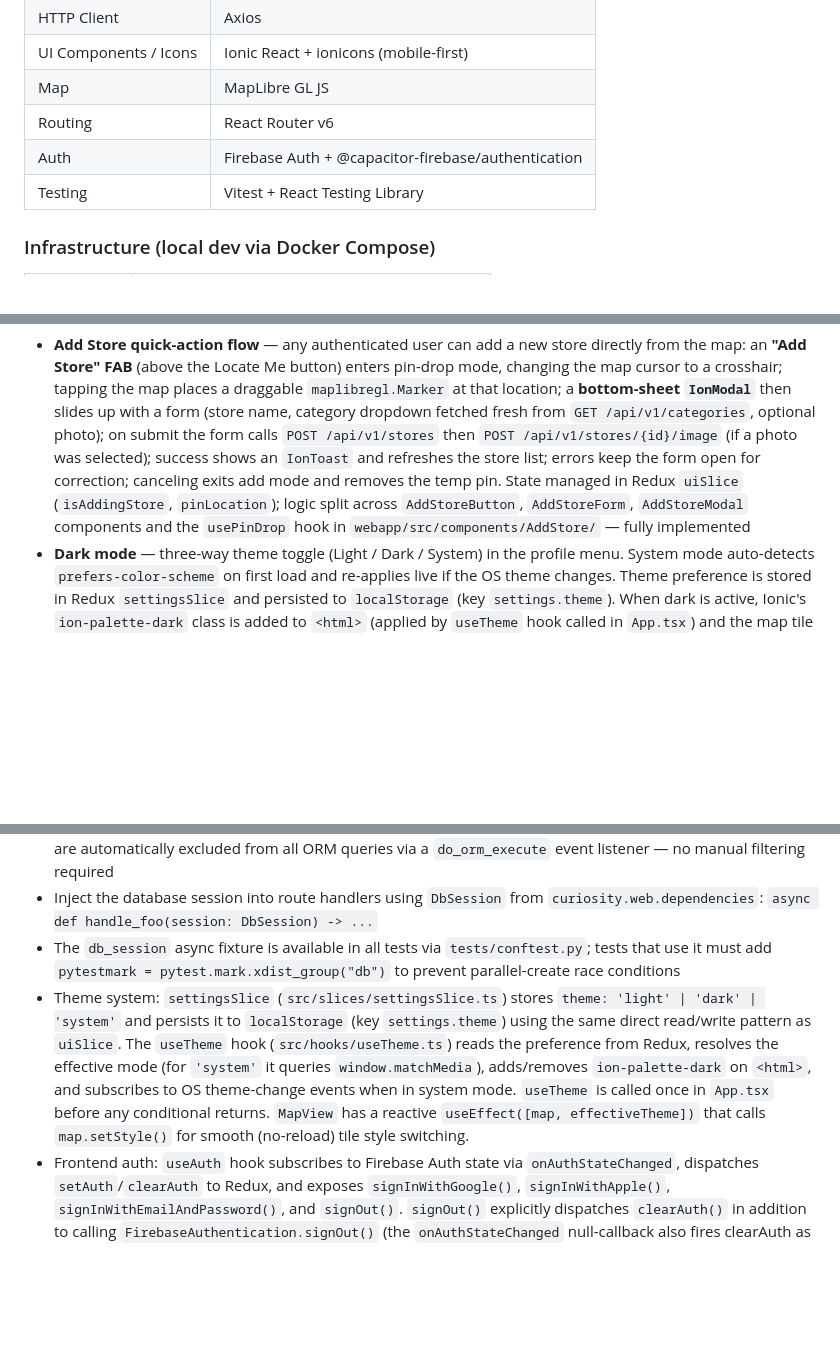
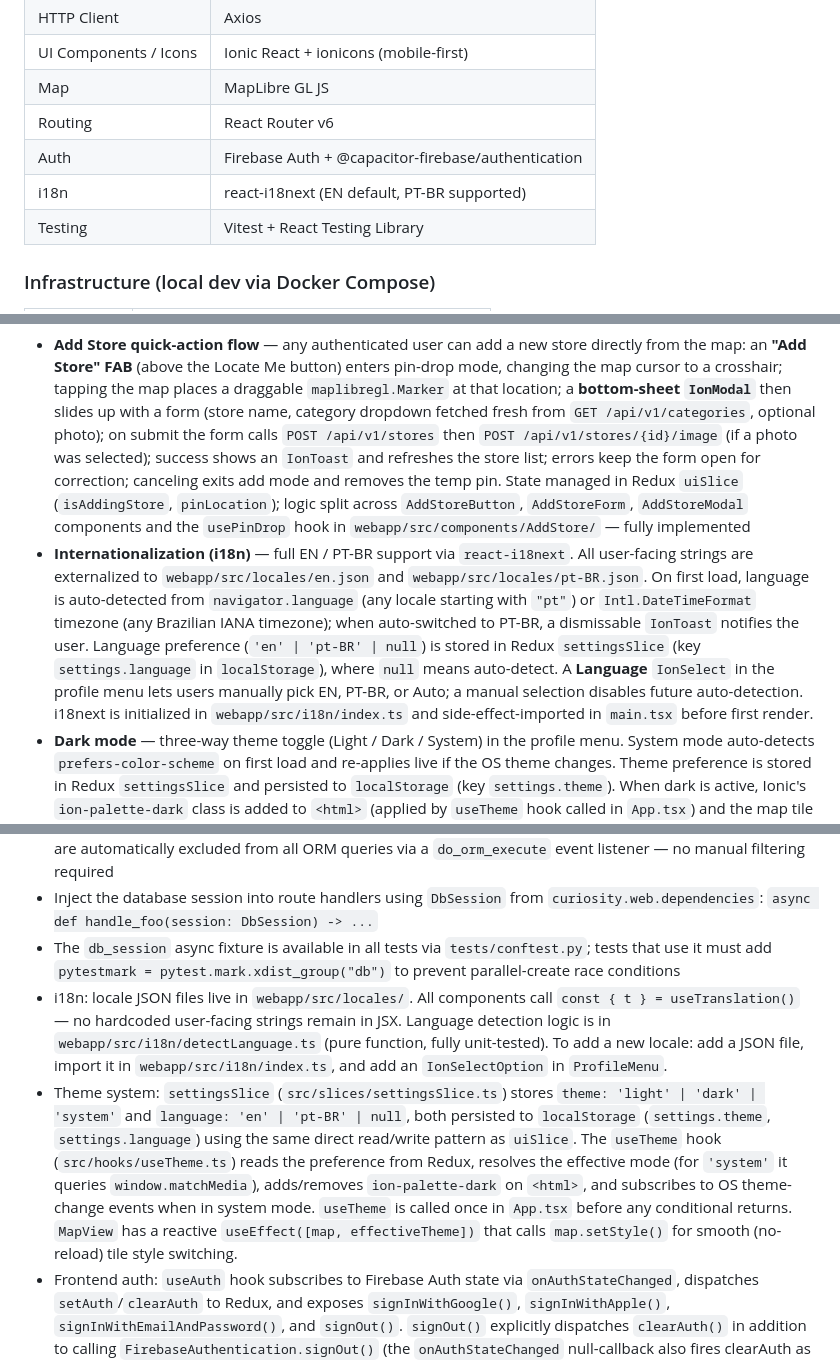
Before and after one commit to leo-alves7/curiosity-platform, a Markdown page: README.md, 3 parts joined by grey strips. GitHub-like rendering; blank space fills up the shorter version.

Commit message:
CSTY-20 - README: document i18n system, locale files, language detection, and updated settingsSlice
Co-Authored-By: Claude Sonnet 4.6 <noreply@anthropic.com>

```diff
--- a/README.md
+++ b/README.md
@@ -71,6 +71,7 @@ curiosity-platform/
 | Map                   | MapLibre GL JS                                     |
 | Routing               | React Router v6                                    |
 | Auth                  | Firebase Auth + @capacitor-firebase/authentication |
+| i18n                  | react-i18next (EN default, PT-BR supported)        |
 | Testing               | Vitest + React Testing Library                     |
 
 ### Infrastructure (local dev via Docker Compose)
@@ -88,6 +89,7 @@ curiosity-platform/
 ## Features
 
 - **Add Store quick-action flow** — any authenticated user can add a new store directly from the map: an **"Add Store" FAB** (above the Locate Me button) enters pin-drop mode, changing the map cursor to a crosshair; tapping the map places a draggable `maplibregl.Marker` at that location; a **bottom-sheet `IonModal`** then slides up with a form (store name, category dropdown fetched fresh from `GET /api/v1/categories`, optional photo); on submit the form calls `POST /api/v1/stores` then `POST /api/v1/stores/{id}/image` (if a photo was selected); success shows an `IonToast` and refreshes the store list; errors keep the form open for correction; canceling exits add mode and removes the temp pin. State managed in Redux `uiSlice` (`isAddingStore`, `pinLocation`); logic split across `AddStoreButton`, `AddStoreForm`, `AddStoreModal` components and the `usePinDrop` hook in `webapp/src/components/AddStore/` — fully implemented
+- **Internationalization (i18n)** — full EN / PT-BR support via `react-i18next`. All user-facing strings are externalized to `webapp/src/locales/en.json` and `webapp/src/locales/pt-BR.json`. On first load, language is auto-detected from `navigator.language` (any locale starting with `"pt"`) or `Intl.DateTimeFormat` timezone (any Brazilian IANA timezone); when auto-switched to PT-BR, a dismissable `IonToast` notifies the user. Language preference (`'en' | 'pt-BR' | null`) is stored in Redux `settingsSlice` (key `settings.language` in `localStorage`), where `null` means auto-detect. A **Language** `IonSelect` in the profile menu lets users manually pick EN, PT-BR, or Auto; a manual selection disables future auto-detection. i18next is initialized in `webapp/src/i18n/index.ts` and side-effect-imported in `main.tsx` before first render.
 - **Dark mode** — three-way theme toggle (Light / Dark / System) in the profile menu. System mode auto-detects `prefers-color-scheme` on first load and re-applies live if the OS theme changes. Theme preference is stored in Redux `settingsSlice` and persisted to `localStorage` (key `settings.theme`). When dark is active, Ionic's `ion-palette-dark` class is added to `<html>` (applied by `useTheme` hook called in `App.tsx`) and the map tile style switches to `VITE_MAPLIBRE_STYLE_URL_DARK` via `map.setStyle()` (no page reload). `useTheme` and `resolveEffectiveTheme` live in `webapp/src/hooks/useTheme.ts`; `settingsSlice` is in `webapp/src/slices/settingsSlice.ts`.
 - **User header + profile menu** — a persistent `AppHeader` (`IonHeader`/`IonToolbar`) appears on `/map` and `/explore` (not `/login`). The right slot shows a `UserAvatar`: an `<img>` when Firebase `photoURL` is available, otherwise a colored circle with the user's initial (background color derived deterministically from `uid` via HSL hashing). Tapping the avatar opens an `IonPopover` (`ProfileMenu`) with the user's display name, email, a **Theme** `IonSelect` (Light / Dark / System), and a **Logout** action. Logout calls `FirebaseAuthentication.signOut()`, dispatches `clearAuth()` to Redux, shows a confirmation `IonToast`, then redirects to `/login` via `ProtectedRoute`. Components live in `webapp/src/components/Layout/`.
 - **GPS user location** — "Locate me" FAB (bottom-right of map canvas) centers the map on the user's real-time GPS position with a pulsing dot and semi-transparent accuracy circle rendered via MapLibre GeoJSON layers; follow mode re-centers automatically as the user moves and deactivates (button changes state) when the map is panned manually; uses `navigator.geolocation.watchPosition` with `enableHighAccuracy: true`; location state and follow flag live in Redux `locationSlice`; `useUserLocation` hook in `src/hooks/` handles GPS subscription and cleanup — fully implemented
@@ -193,7 +195,8 @@ POST /api/v1/admin/stores/{id}/toggle-active  # Toggle is_active flag on a store
 - Base model includes `uuid` PKs, `created_at`, `updated_at`, `deleted_at` (soft delete); soft-deleted records are automatically excluded from all ORM queries via a `do_orm_execute` event listener — no manual filtering required
 - Inject the database session into route handlers using `DbSession` from `curiosity.web.dependencies`: `async def handle_foo(session: DbSession) -> ...`
 - The `db_session` async fixture is available in all tests via `tests/conftest.py`; tests that use it must add `pytestmark = pytest.mark.xdist_group("db")` to prevent parallel-create race conditions
-- Theme system: `settingsSlice` (`src/slices/settingsSlice.ts`) stores `theme: 'light' | 'dark' | 'system'` and persists it to `localStorage` (key `settings.theme`) using the same direct read/write pattern as `uiSlice`. The `useTheme` hook (`src/hooks/useTheme.ts`) reads the preference from Redux, resolves the effective mode (for `'system'` it queries `window.matchMedia`), adds/removes `ion-palette-dark` on `<html>`, and subscribes to OS theme-change events when in system mode. `useTheme` is called once in `App.tsx` before any conditional returns. `MapView` has a reactive `useEffect([map, effectiveTheme])` that calls `map.setStyle()` for smooth (no-reload) tile style switching.
+- i18n: locale JSON files live in `webapp/src/locales/`. All components call `const { t } = useTranslation()` — no hardcoded user-facing strings remain in JSX. Language detection logic is in `webapp/src/i18n/detectLanguage.ts` (pure function, fully unit-tested). To add a new locale: add a JSON file, import it in `webapp/src/i18n/index.ts`, and add an `IonSelectOption` in `ProfileMenu`.
+- Theme system: `settingsSlice` (`src/slices/settingsSlice.ts`) stores `theme: 'light' | 'dark' | 'system'` and `language: 'en' | 'pt-BR' | null`, both persisted to `localStorage` (`settings.theme`, `settings.language`) using the same direct read/write pattern as `uiSlice`. The `useTheme` hook (`src/hooks/useTheme.ts`) reads the preference from Redux, resolves the effective mode (for `'system'` it queries `window.matchMedia`), adds/removes `ion-palette-dark` on `<html>`, and subscribes to OS theme-change events when in system mode. `useTheme` is called once in `App.tsx` before any conditional returns. `MapView` has a reactive `useEffect([map, effectiveTheme])` that calls `map.setStyle()` for smooth (no-reload) tile style switching.
 - Frontend auth: `useAuth` hook subscribes to Firebase Auth state via `onAuthStateChanged`, dispatches `setAuth`/`clearAuth` to Redux, and exposes `signInWithGoogle()`, `signInWithApple()`, `signInWithEmailAndPassword()`, and `signOut()`. `signOut()` explicitly dispatches `clearAuth()` in addition to calling `FirebaseAuthentication.signOut()` (the `onAuthStateChanged` null-callback also fires clearAuth as a fallback). The `useAuth` hook is called in `App.tsx`; the app renders a spinner until the initial auth state resolves. Redux `authSlice` stores: `isAuthenticated`, `uid`, `email`, `isAdmin`, `displayName`, `photoURL`.
 - `ProtectedRoute` reads `isAuthenticated` from Redux and redirects unauthenticated users to `/login`; `LoginPage` redirects authenticated users to `/map`
 - Routing structure: `/login` → `LoginPage`; authenticated users enter `AppTabs` which wraps `/map` → `MapPage`, `/explore` → `ExplorePage`, `/stores/:id` → `StoreDetailPage`; `/admin` is separately guarded by `AdminRoute`
```
